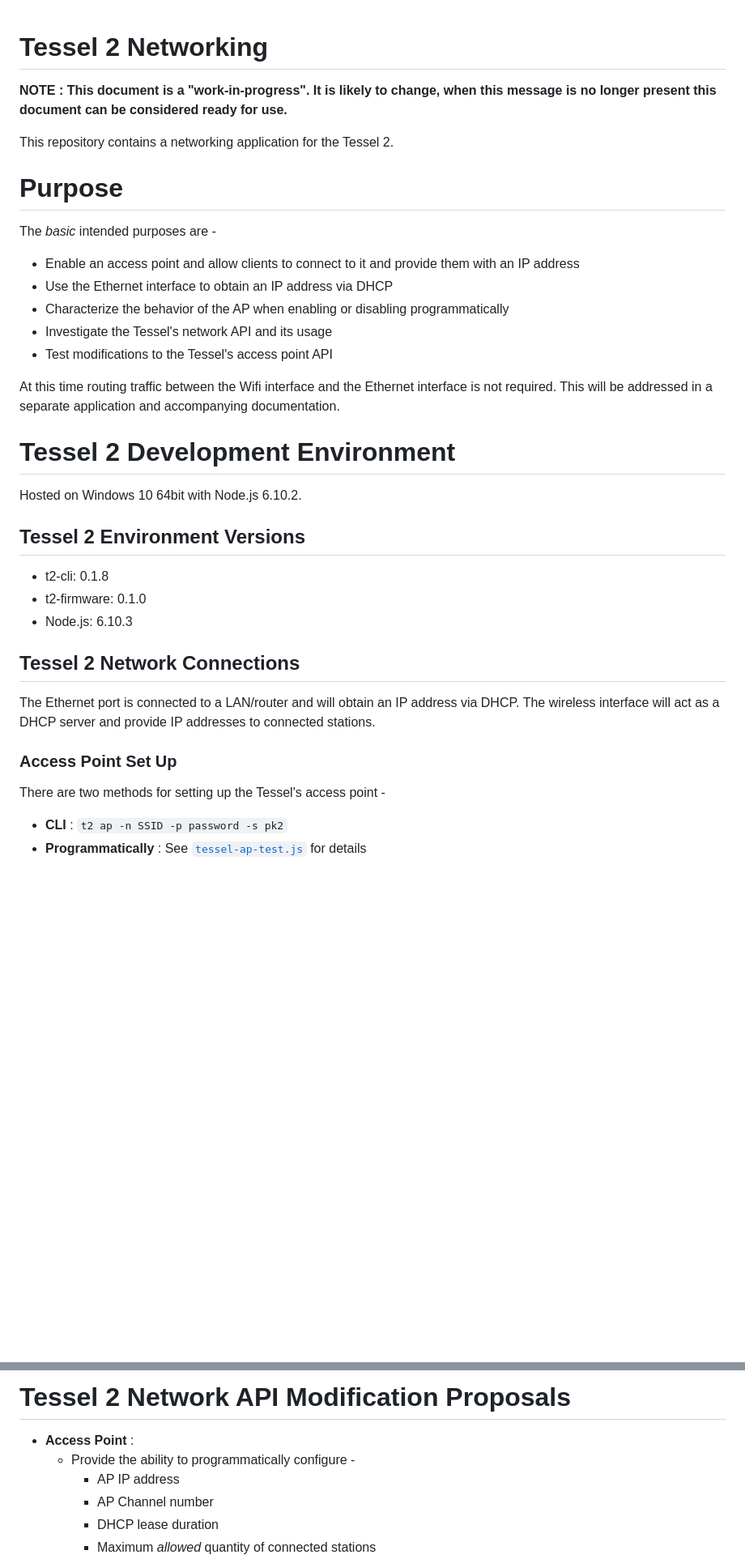
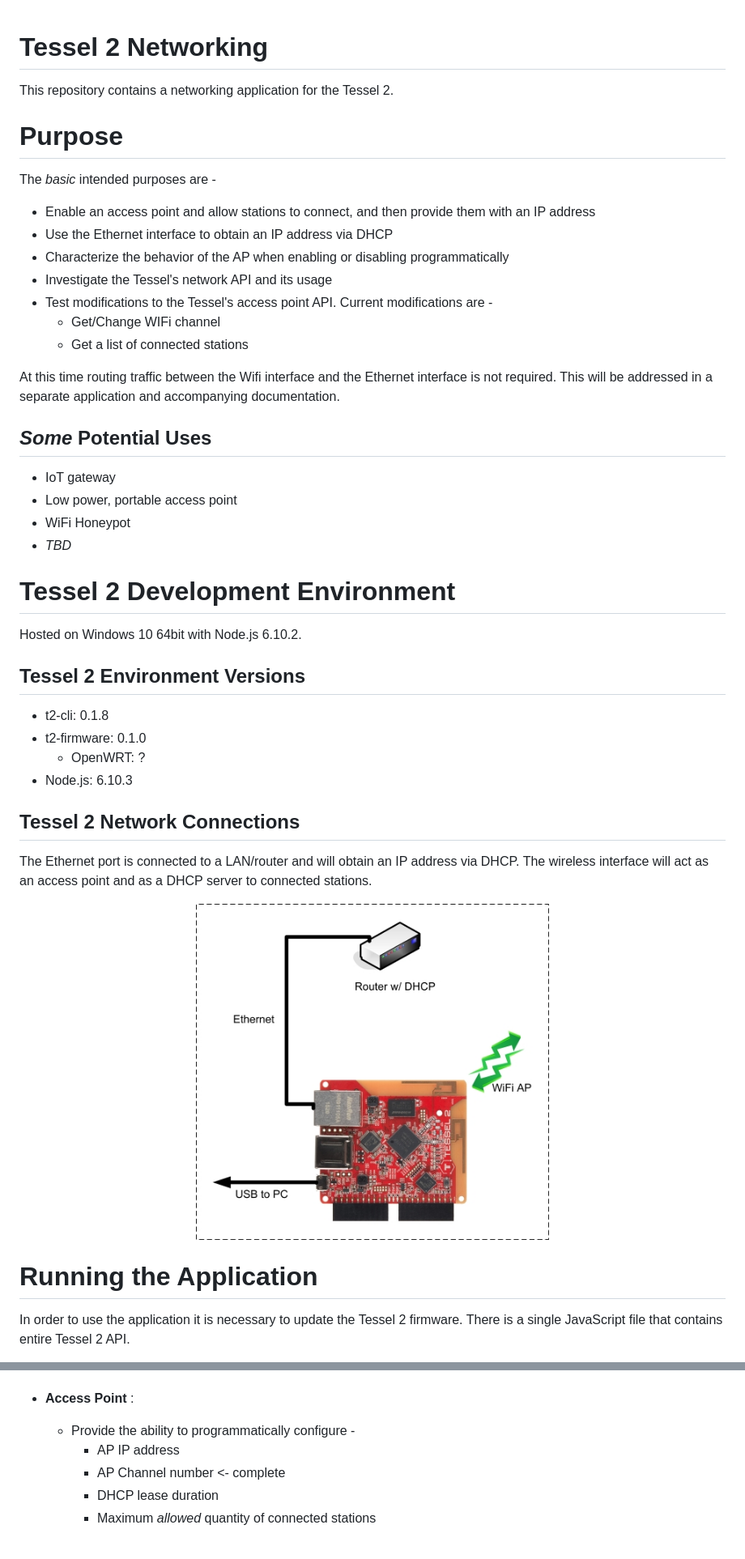
Before and after one commit to jxmot/tessel-networking-example, a Markdown page: README.md, 2 parts joined by grey strips. Shown: that part at 81% size. Drawn GitHub-style; pictures changed too: mdimg/hw-overview-485x462.jpg (added); blank space fills up the shorter version.

```diff
--- a/README.md
+++ b/README.md
@@ -1,6 +1,4 @@
 # Tessel 2 Networking
-
-**NOTE : This document is a "work-in-progress". It is likely to change, when this message is no longer present this document can be considered ready for use.**
 
 This repository contains a networking application for the Tessel 2.
 
@@ -8,13 +6,22 @@ This repository contains a networking application for the Tessel 2.
 
 The *basic* intended purposes are -
 
-* Enable an access point and allow clients to connect to it and provide them with an IP address
+* Enable an access point and allow stations to connect, and then provide them with an IP address
 * Use the Ethernet interface to obtain an IP address via DHCP
 * Characterize the behavior of the AP when enabling or disabling programmatically
 * Investigate the Tessel's network API and its usage
-* Test modifications to the Tessel's access point API
+* Test modifications to the Tessel's access point API. Current modifications are -
+  * Get/Change WIFi channel
+  * Get a list of connected stations
 
 At this time routing traffic between the Wifi interface and the Ethernet interface is not required. This will be addressed in a separate application and accompanying documentation.
+
+## *Some* Potential Uses
+
+* IoT gateway
+* Low power, portable access point
+* WiFi Honeypot
+* *TBD*
 
 # Tessel 2 Development Environment
 
@@ -24,16 +31,18 @@ Hosted on Windows 10 64bit with Node.js 6.10.2.
 
 * t2-cli: 0.1.8
 * t2-firmware: 0.1.0
+  * OpenWRT: ?
 * Node.js: 6.10.3
 
 ## Tessel 2 Network Connections
 
-The Ethernet port is connected to a LAN/router and will obtain an IP address via DHCP. The wireless interface will act as a DHCP server and provide IP addresses to connected stations.
+The Ethernet port is connected to a LAN/router and will obtain an IP address via DHCP. The wireless interface will act as an access point and as a DHCP server to connected stations.
 
-### Access Point Set Up
+<p align="center">
+  <img src="./mdimg/hw-overview-485x462.jpg" alt="Application Initialize flow chart" txt="Application Initialize flow chart" width="50%">
+</p>
 
-There are two methods for setting up the Tessel's access point -
+# Running the Application
 
-* **CLI** : `t2 ap -n SSID -p password -s pk2`
-* **Programmatically** : See [`tessel-ap-test.js`](./tessel-ap-test.js) for details
+In order to use the application it is necessary to update the Tessel 2 firmware. There is a single JavaScript file that contains entire Tessel 2 API.
 
@@ -167,10 +336,11 @@ Here are some questions that were asked in regards to the Tessel 2 Network API.
 
-# Tessel 2 Network API Modification Proposals
+
+
 
 * **Access Point** :
     * Provide the ability to programmatically configure -
         * AP IP address
-        * AP Channel number
+        * AP Channel number <- complete
         * DHCP lease duration
         * Maximum *allowed* quantity of connected stations
     * New events -
```
Also changed, not shown: other parts of README.md (+177 -17 lines).
